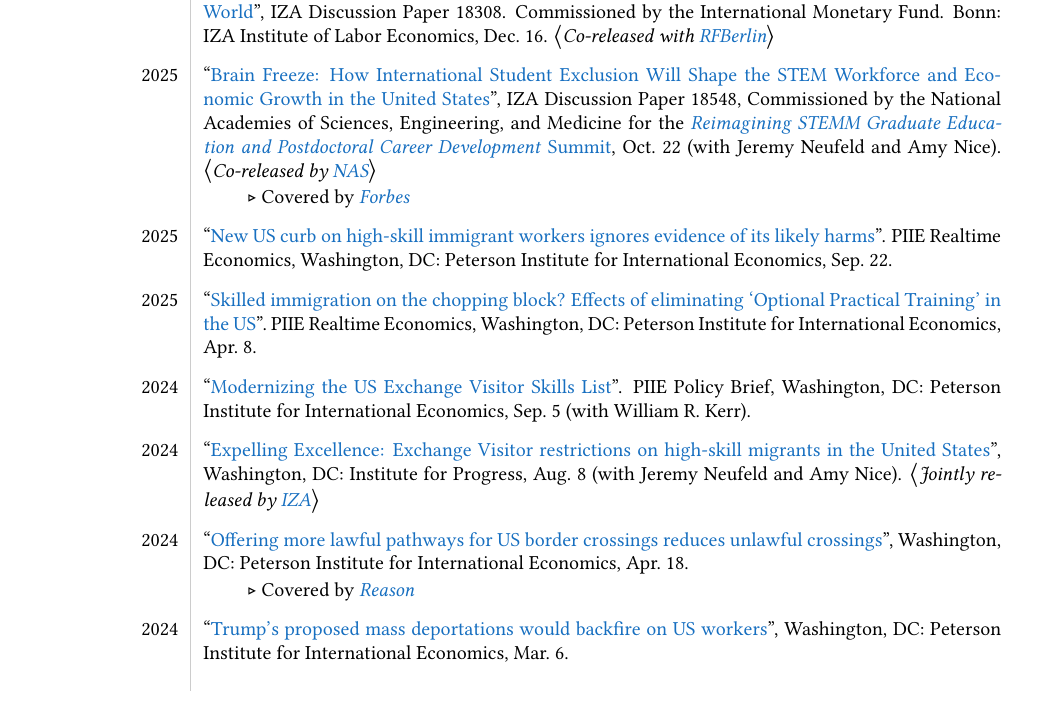
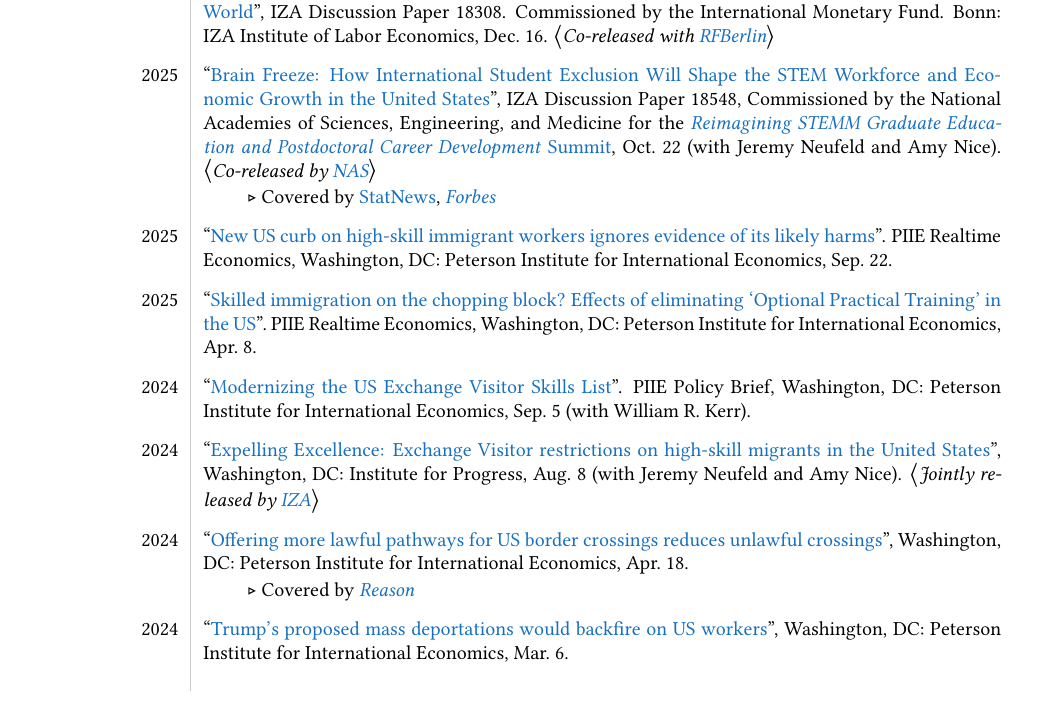
Before and after one commit to mcleme25/mcleme25.github.io, a LaTeX CV (files/cv.tex): part of page 8 of 16, cut so that both start at the same text. Compiled offline with pdfLaTeX.

Commit message:
CV update Statnews

```diff
--- a/files/cv.tex
+++ b/files/cv.tex
@@ -581,7 +581,7 @@
 2025 & ``\href{https://www.iza.org/publications/dp/18548}{Brain Freeze: How International Student Exclusion Will Shape the STEM Workforce and Economic Growth in the United States}'', IZA Discussion Paper 18548, Commissioned by the National Academies of Sciences, Engineering, and Medicine for the \href{https://doi.org/10.17226/29283}{\textit{Reimagining STEMM Graduate Education and Postdoctoral
 	Career Development} Summit}, Oct.\ 22 (with Jeremy Neufeld and Amy Nice). $\big \langle$\textit{Co-released by \href{https://nap.nationalacademies.org/resource/29283/BrainFreeze_Working_Paper_Clemens-Neufeld-Nice.pdf}{NAS}}$\big \rangle$\\
 &\\[-2.5ex]
-& \phantom{xxxx} $\triangleright$ Covered by \href{https://www.forbes.com/sites/stuartanderson/2025/11/11/new-immigration-rule-will-end-or-restrict-student-practical-training/}{\it Forbes} \\
+& \phantom{xxxx} $\triangleright$ Covered by \href{https://www.statnews.com/2026/08/07/nih-k99-pathways-independence-awards-scientists-on-visas-barred/}{StatNews}, \href{https://www.forbes.com/sites/stuartanderson/2025/11/11/new-immigration-rule-will-end-or-restrict-student-practical-training/}{\it Forbes} \\
 &\\[-1ex]
 
 
```
Also changed, not shown: files/cv.pdf, 2 other files.
